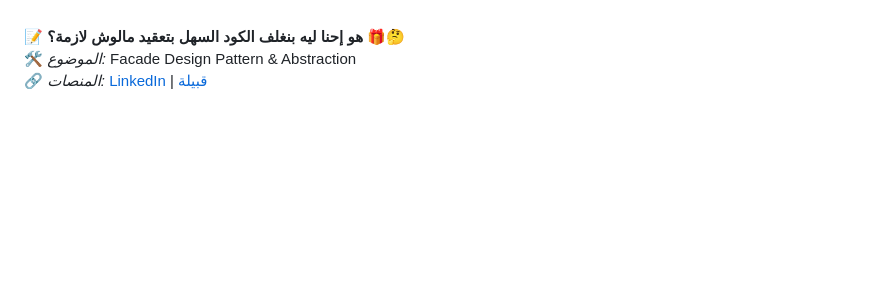
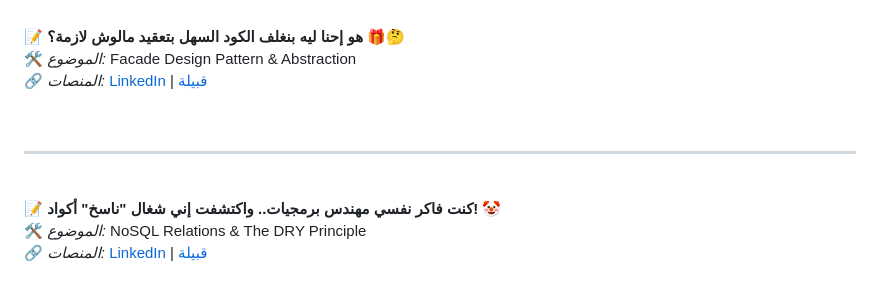
Before and after one commit to mAbdullah821/tech-stories-archive, a Markdown page: README.md, the part around the change. Rendered like a GitHub page; blank space fills up the shorter version.

Commit message:
Add new section to README.md featuring a personal reflection on software engineering, emphasizing NoSQL relations and the DRY principle, along with updated links for LinkedIn and Qabilah.

```diff
--- a/README.md
+++ b/README.md
@@ -84,4 +84,13 @@
 <br>
 🔗 <i>المنصات:</i> <a href="https://www.linkedin.com/posts/mabdullah821_%D9%87%D9%88-%D8%A5%D8%AD%D9%86%D8%A7-%D9%84%D9%8A%D9%87-%D8%A8%D9%86%D8%BA%D9%84%D9%81-%D8%A7%D9%84%D9%83%D9%88%D8%AF-%D8%A7%D9%84%D8%B3%D9%87%D9%84-%D8%A8%D8%AA%D8%B9%D9%82%D9%8A%D8%AF-%D9%85%D8%A7%D9%84%D9%88%D8%B4-activity-7409956102563487744-Hv2A?utm_source=social_share_send&utm_medium=member_desktop_web&rcm=ACoAADN5YmcBS4y9F_dpQ1fcwDWklAsCoieR3AQ">LinkedIn</a> | <a href="https://qabilah.com/posts/تعل-م-لماذا-التعقيد-في-البرمجة-قد-يكون-الحل-الذكي~1-2TB61mJi8">قبيلة</a>
 
+<br>
+<hr> <br>
+
+📝 <b>كنت فاكر نفسي مهندس برمجيات.. واكتشفت إني شغال "ناسخ" أكواد! 🤡</b>
+<br>
+🛠️ <i>الموضوع:</i> NoSQL Relations & The DRY Principle
+<br>
+🔗 <i>المنصات:</i> <a href="#">LinkedIn</a> | <a href="#">قبيلة</a>
+
 </div>
```
